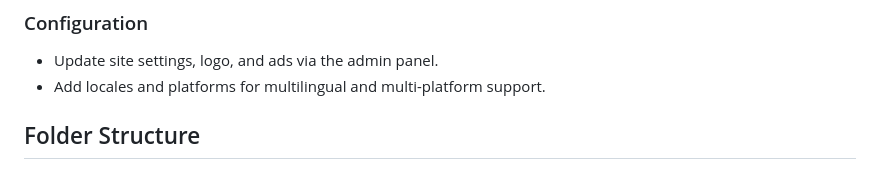
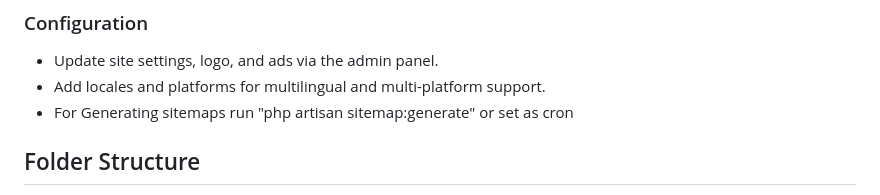
Before and after one commit to thetahayasin/softmystic, a Markdown page: README.md, the part around the change. GitHub-like rendering.

```diff
--- a/README.md
+++ b/README.md
@@ -51,6 +51,7 @@ A modern, multilingual, and multi-platform software directory and download porta
 
 - Update site settings, logo, and ads via the admin panel.
 - Add locales and platforms for multilingual and multi-platform support.
+- For Generating sitemaps run "php artisan sitemap:generate" or set as cron
 
 ## Folder Structure
 
```
